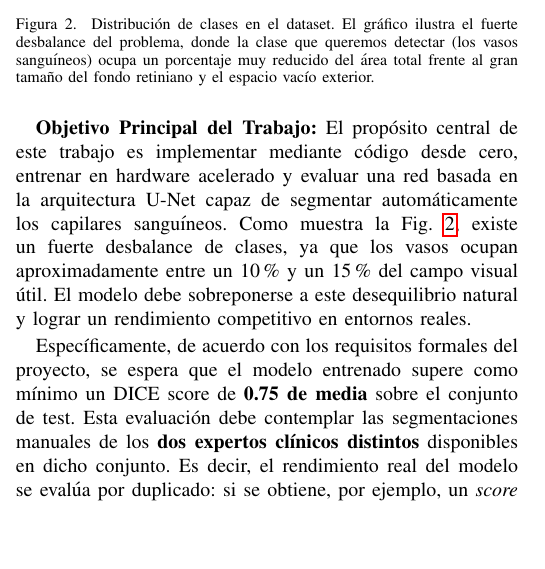
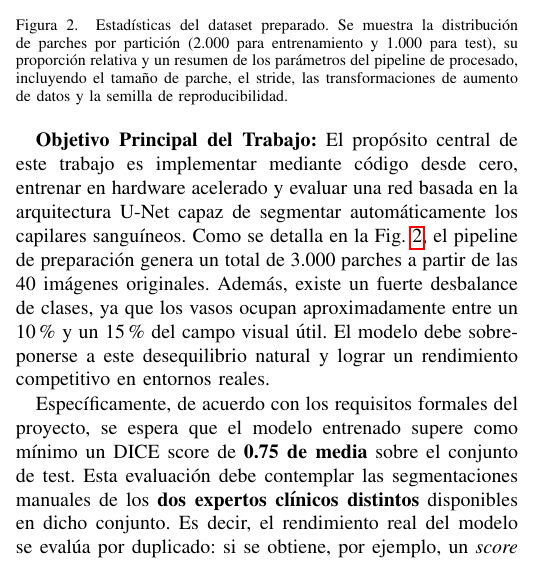
Before and after one commit to jfpaardoo/ia25-26-medical-image-unet-segmentation, a LaTeX paper (docs/proyecto/memoria.tex): part of one column of page 2 of 8, cut at the place of the change, the shorter picture padded with empty space. Compiled offline with pdfLaTeX.

Commit message:
docs: add LaTeX project documentation and introduce demo pipeline script

```diff
--- a/docs/proyecto/memoria.tex
+++ b/docs/proyecto/memoria.tex
@@ -72,11 +72,11 @@ La distribución de los datos se estructura en dos conjuntos estrictamente separ
 \begin{figure}[htbp]
     \centering
     \includegraphics[width=\linewidth]{demo_05_split_stats.png}
-    \caption{Distribución de clases en el dataset. El gráfico ilustra el fuerte desbalance del problema, donde la clase que queremos detectar (los vasos sanguíneos) ocupa un porcentaje muy reducido del área total frente al gran tamaño del fondo retiniano y el espacio vacío exterior.}
+    \caption{Estadísticas del dataset preparado. Se muestra la distribución de parches por partición (2.000 para entrenamiento y 1.000 para test), su proporción relativa y un resumen de los parámetros del pipeline de procesado, incluyendo el tamaño de parche, el stride, las transformaciones de aumento de datos y la semilla de reproducibilidad.}
     \label{fig:split_stats}
 \end{figure}
 
-\textbf{Objetivo Principal del Trabajo:} El propósito central de este trabajo es implementar mediante código desde cero, entrenar en hardware acelerado y evaluar una red basada en la arquitectura U-Net capaz de segmentar automáticamente los capilares sanguíneos. Como muestra la Fig. \ref{fig:split_stats}, existe un fuerte desbalance de clases, ya que los vasos ocupan aproximadamente entre un 10\% y un 15\% del campo visual útil. El modelo debe sobreponerse a este desequilibrio natural y lograr un rendimiento competitivo en entornos reales.
+\textbf{Objetivo Principal del Trabajo:} El propósito central de este trabajo es implementar mediante código desde cero, entrenar en hardware acelerado y evaluar una red basada en la arquitectura U-Net capaz de segmentar automáticamente los capilares sanguíneos. Como se detalla en la Fig. \ref{fig:split_stats}, el pipeline de preparación genera un total de 3.000 parches a partir de las 40 imágenes originales. Además, existe un fuerte desbalance de clases, ya que los vasos ocupan aproximadamente entre un 10\% y un 15\% del campo visual útil. El modelo debe sobreponerse a este desequilibrio natural y lograr un rendimiento competitivo en entornos reales.
 
 Específicamente, de acuerdo con los requisitos formales del proyecto, se espera que el modelo entrenado supere como mínimo un DICE score de \textbf{0.75 de media} sobre el conjunto de test. Esta evaluación debe contemplar las segmentaciones manuales de los \textbf{dos expertos clínicos distintos} disponibles en dicho conjunto. Es decir, el rendimiento real del modelo se evalúa por duplicado: si se obtiene, por ejemplo, un \textit{score} de 0.78 respecto a la segmentación del primer experto, y un 0.74 respecto a la del segundo, el rendimiento medio final del modelo sería de 0.76, cumpliendo así con los criterios de éxito estipulados para la validación clínica automatizada.
 \section{Métricas de Evaluación}
```
